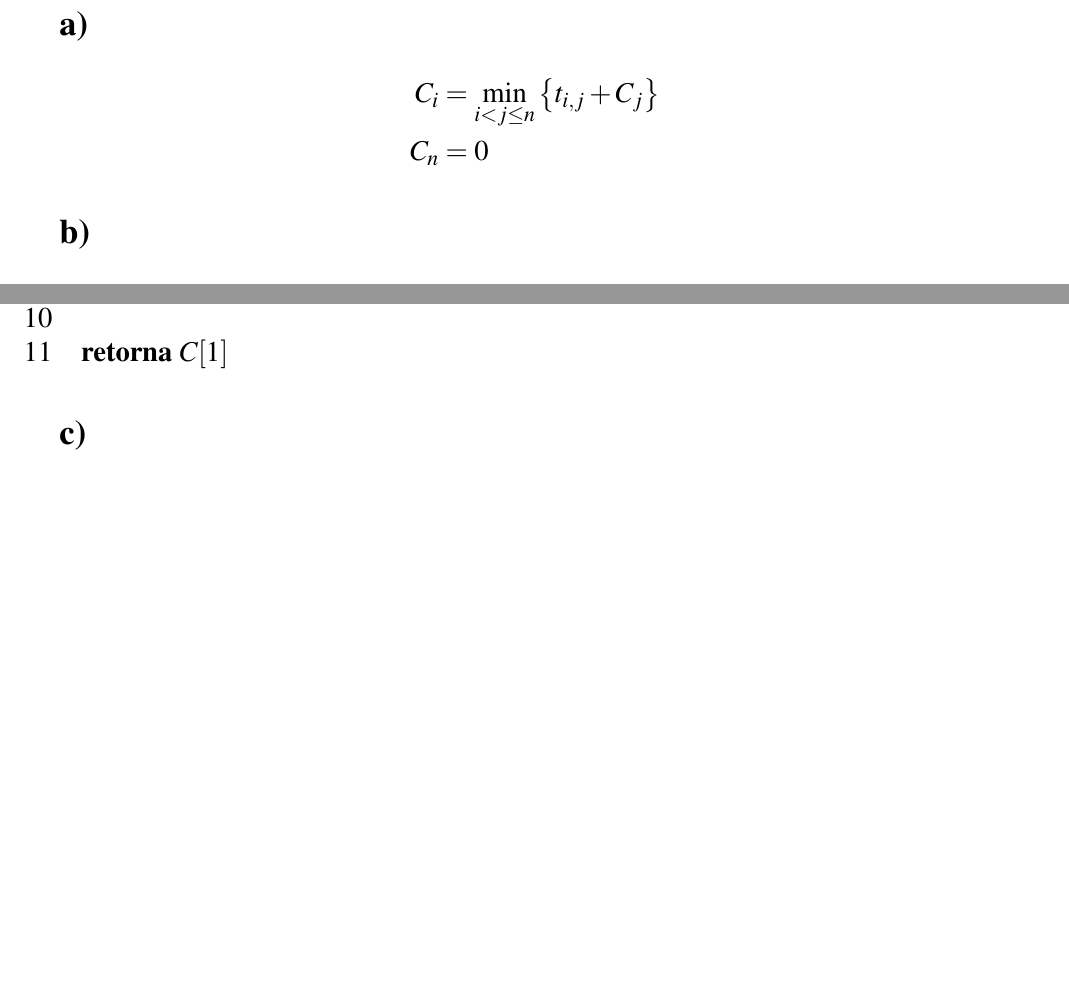
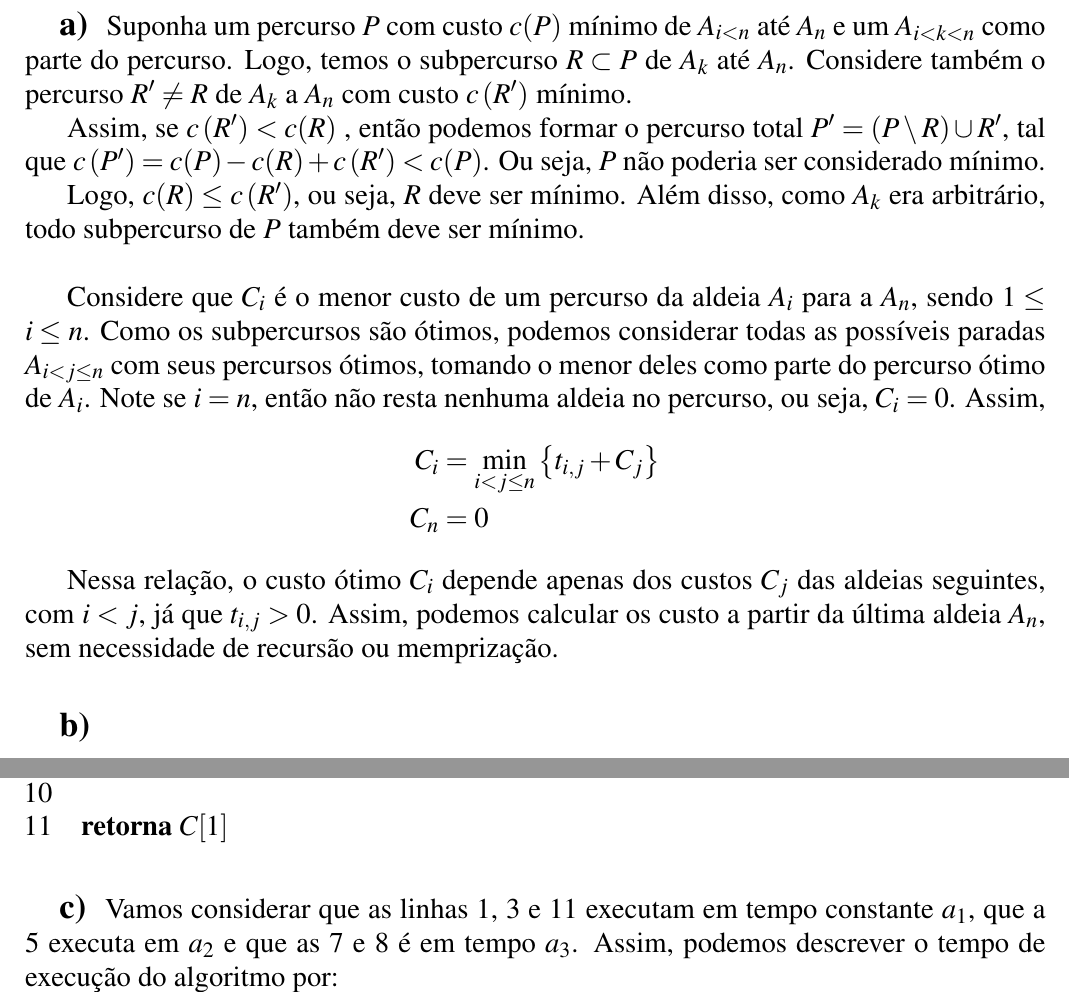
Before and after one commit to marmitar/MC458-Lista-5, a LaTeX document (main.tex, which reads respostas/2.tex): two parts of page 2 of 3 before the commit and two parts of page 2 of 4 after it, joined at a grey line, cut at the place of the change, the shorter picture padded with empty space. Compiled offline with pdfLaTeX.

Commit message:
Problema 2

```diff
--- a/respostas/2.tex
+++ b/respostas/2.tex
@@ -1,7 +1,17 @@
 \subsection{a}
 
+Suponha um percurso $P$ com custo $c(P)$ mínimo de $A_{i < n}$ até $A_n$ e um $A_{i < k < n}$ como parte do percurso. Logo, temos o subpercurso $R \subset P$ de $A_k$ até $A_n$. Considere também o percurso $R' \ne R$ de $A_k$ a $A_n$ com custo $c\left(R'\right)$ mínimo.
+
+Assim, se $c\left(R'\right) < c(R)$ , então podemos formar o percurso total $P' = (P \setminus R) \cup R'$, tal que $c\left(P'\right) = c(P) - c(R) + c\left(R'\right) < c(P)$. Ou seja, $P$ não poderia ser considerado mínimo.
+
+Logo, $c(R) \leq c\left(R'\right)$, ou seja, $R$ deve ser mínimo. Além disso, como $A_k$ era arbitrário, todo subpercurso de $P$ também deve ser mínimo.
+
+~
+
+Considere que $C_i$ é o menor custo de um percurso da aldeia $A_i$ para a $A_n$, sendo $1 \leq i \leq n$. Como os subpercursos são ótimos, podemos considerar todas as possíveis paradas $A_{i < j \leq n}$ com seus percursos ótimos, tomando o menor deles como parte do percurso ótimo de $A_i$. Note se $i = n$, então não resta nenhuma aldeia no percurso, ou seja, $C_i = 0$. Assim,
 \begin{align*}
     C_i &= \min_{i < j \leq n}\left\{t_{i, j} + C_j\right\} \\
     C_n &= 0
 \end{align*}
 
+Nessa relação, o custo ótimo $C_i$ depende apenas dos custos $C_j$ das aldeias seguintes, com $i < j$, já que $t_{i, j} > 0$. Assim, podemos calcular os custo a partir da última aldeia $A_n$, sem necessidade de recursão ou memprização.
@@ -23,8 +34,9 @@
     \li     $C[i] \gets \id{cmin}$
         \End
     \li
-    \li \kw{retorna} $C[1]$
+    \li \kw{retorna} $C[1]$ \label{linha:a1:3}
 \end{codebox}
 
 \subsection{c}
 
+Vamos considerar que as linhas \ref{linha:a1:1}, \ref{linha:a1:2} e \ref{linha:a1:3} executam em tempo constante $a_1$, que a \ref{linha:a2:1} executa em $a_2$ e que as \ref{linha:a3:1} e \ref{linha:a3:2} é em tempo $a_3$. Assim, podemos descrever o tempo de execução do algoritmo por:
@@ -31 +44,5 @@
 \begin{align*}
+    T(n) &= a_1 + \sum_{i = 1}^{n - 1}\left(a_2 + \sum_{j = i + 1}^n a_3\right) \\
+    &= a_1 + a_2 (n - 1) + a_3 \sum_{i = 1}^{n - 1} n - a_3 \sum_{i = 1}^{n - 1} i \\
+    &= a_1 + a_2 n - a_2 + a_3 n (n - 1) - a_3 \frac{n (n - 1)}{2} \\
+    &= \frac{a_3}{2} n^2 + \frac{2 a_2 - a_3}{2} n + a_1 - a_2
```
Also changed, not shown: respostas/2.tex (18 more changed lines).
